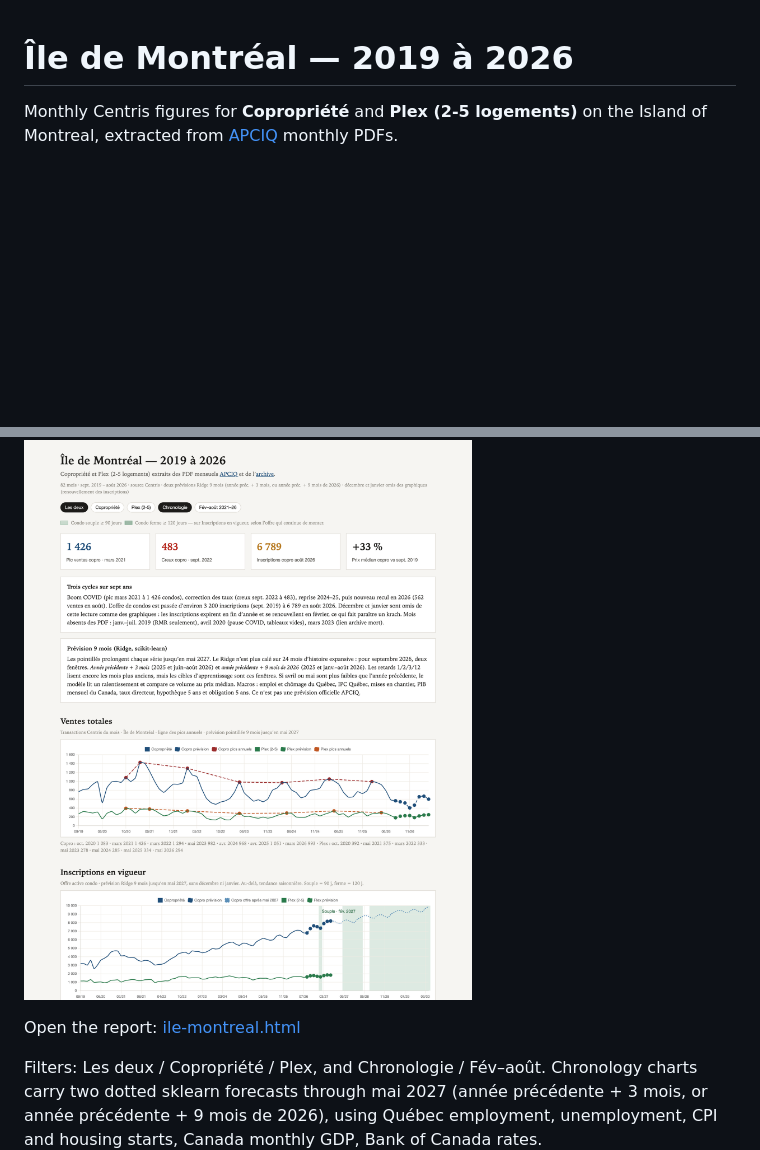
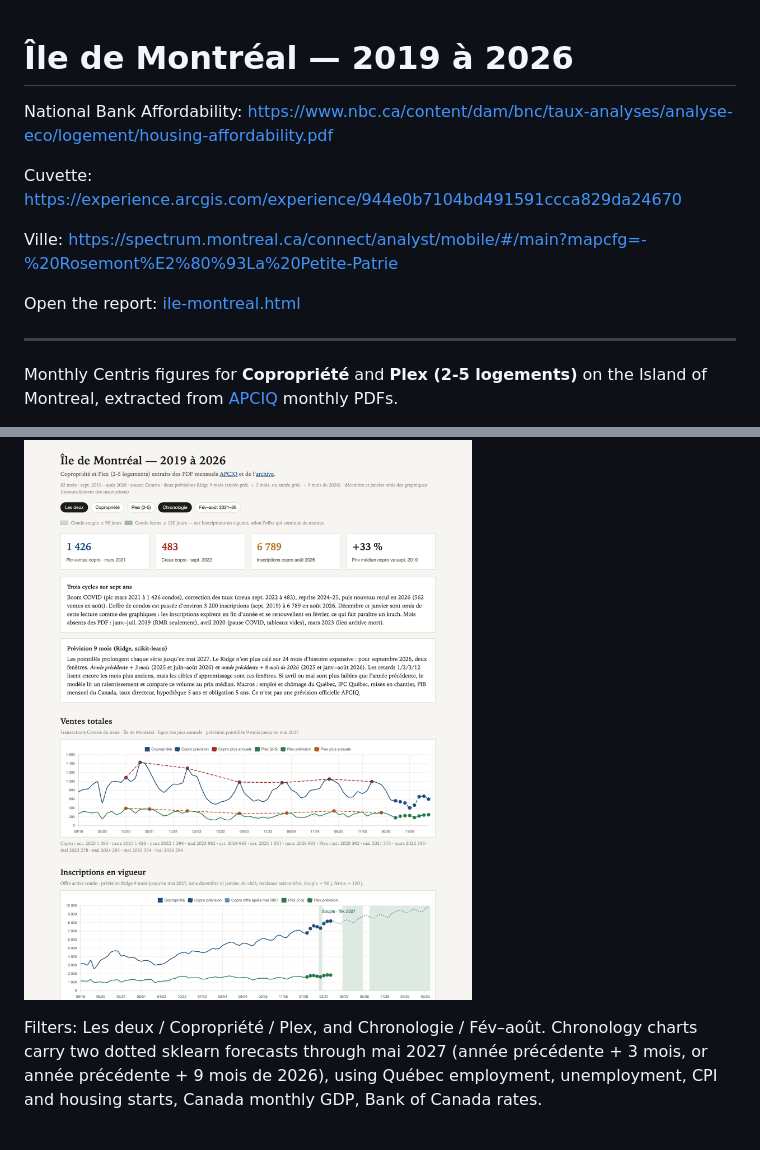
Before and after one commit to poboisvert/apicq, a Markdown page: README.md, 2 parts joined by grey strips. GitHub-like rendering; blank space fills up the shorter version.

```diff
--- a/README.md
+++ b/README.md
@@ -1,12 +1,20 @@
 # Île de Montréal — 2019 à 2026
+
+National Bank Affordability: https://www.nbc.ca/content/dam/bnc/taux-analyses/analyse-eco/logement/housing-affordability.pdf
+
+Cuvette: https://experience.arcgis.com/experience/944e0b7104bd491591ccca829da24670
+
+Ville: https://spectrum.montreal.ca/connect/analyst/mobile/#/main?mapcfg=-%20Rosemont%E2%80%93La%20Petite-Patrie
+
+Open the report: [ile-montreal.html](https://poboisvert.github.io/apicq/ile-montreal.html)
+
+---
 
 Monthly Centris figures for **Copropriété** and **Plex (2-5 logements)** on the Island of Montreal, extracted from [APCIQ](https://apciq.ca/barometre-residentiel/statistiques-mensuelles/) monthly PDFs.
 
 Four series: ventes totales, inscriptions en vigueur, prix médian, moyenne de jours sur le marché.
 
 ![Dashboard Île de Montréal 2019–2026](docs/ile-montreal.png)
-
-Open the report: [ile-montreal.html](https://poboisvert.github.io/apicq/ile-montreal.html)
 
 Filters: Les deux / Copropriété / Plex, and Chronologie / Fév–août. Chronology charts carry two dotted sklearn forecasts through mai 2027 (année précédente + 3 mois, or année précédente + 9 mois de 2026), using Québec employment, unemployment, CPI and housing starts, Canada monthly GDP, Bank of Canada rates.
 
```
